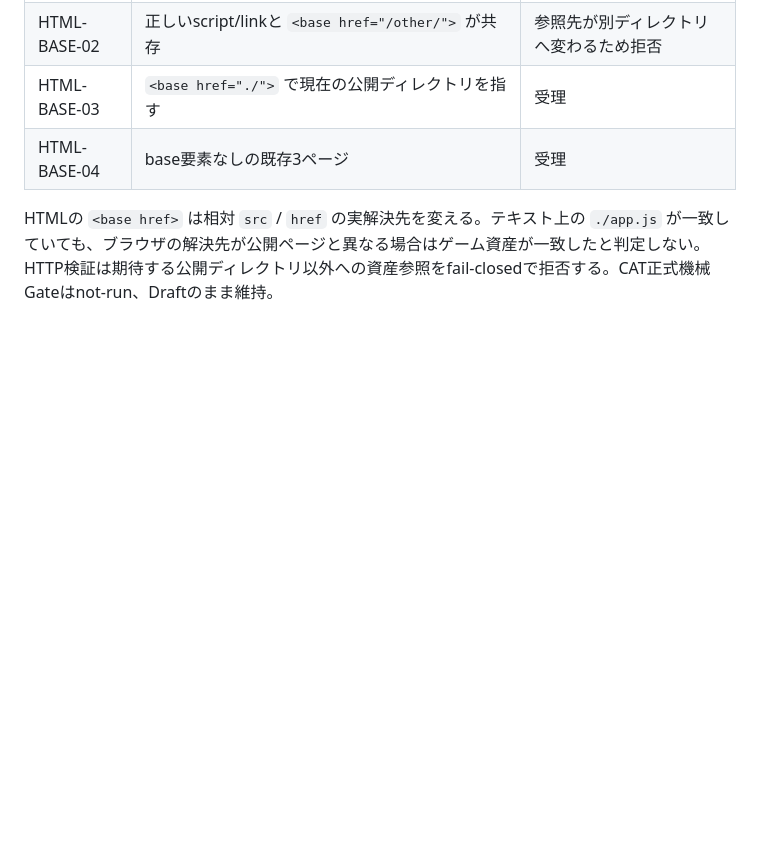
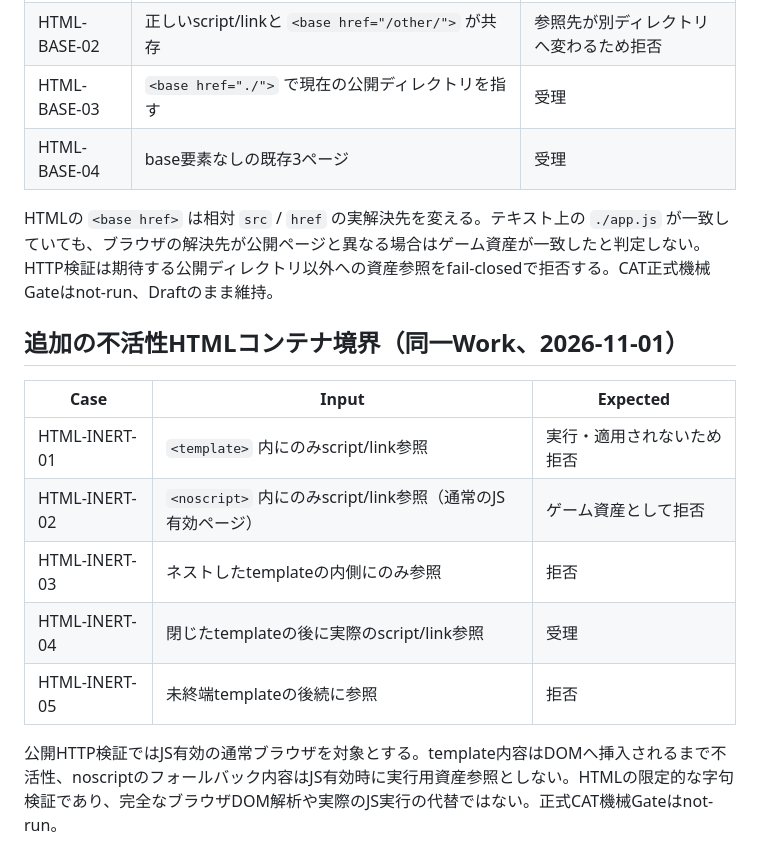
Before and after one commit to surumeneco/AIGameLabo, a Markdown page: docs/CAT-PAGES-LIVE-HTML-REFS-DRAFT.md, the part around the change. GitHub-like rendering; blank space fills up the shorter version.

Commit message:
docs(cat): draft inert template and noscript asset-reference boundaries

```diff
--- a/docs/CAT-PAGES-LIVE-HTML-REFS-DRAFT.md
+++ b/docs/CAT-PAGES-LIVE-HTML-REFS-DRAFT.md
@@ -73,3 +73,15 @@ HTMLのscript要素にsrcが存在しても、typeが非実行データブロッ
 | HTML-BASE-04 | base要素なしの既存3ページ | 受理 |
 
 HTMLの `<base href>` は相対 `src` / `href` の実解決先を変える。テキスト上の `./app.js` が一致していても、ブラウザの解決先が公開ページと異なる場合はゲーム資産が一致したと判定しない。HTTP検証は期待する公開ディレクトリ以外への資産参照をfail-closedで拒否する。CAT正式機械Gateはnot-run、Draftのまま維持。
+
+## 追加の不活性HTMLコンテナ境界（同一Work、2026-11-01）
+
+| Case | Input | Expected |
+| --- | --- | --- |
+| HTML-INERT-01 | `<template>` 内にのみscript/link参照 | 実行・適用されないため拒否 |
+| HTML-INERT-02 | `<noscript>` 内にのみscript/link参照（通常のJS有効ページ） | ゲーム資産として拒否 |
+| HTML-INERT-03 | ネストしたtemplateの内側にのみ参照 | 拒否 |
+| HTML-INERT-04 | 閉じたtemplateの後に実際のscript/link参照 | 受理 |
+| HTML-INERT-05 | 未終端templateの後続に参照 | 拒否 |
+
+公開HTTP検証ではJS有効の通常ブラウザを対象とする。template内容はDOMへ挿入されるまで不活性、noscriptのフォールバック内容はJS有効時に実行用資産参照としない。HTMLの限定的な字句検証であり、完全なブラウザDOM解析や実際のJS実行の代替ではない。正式CAT機械Gateはnot-run。
```
